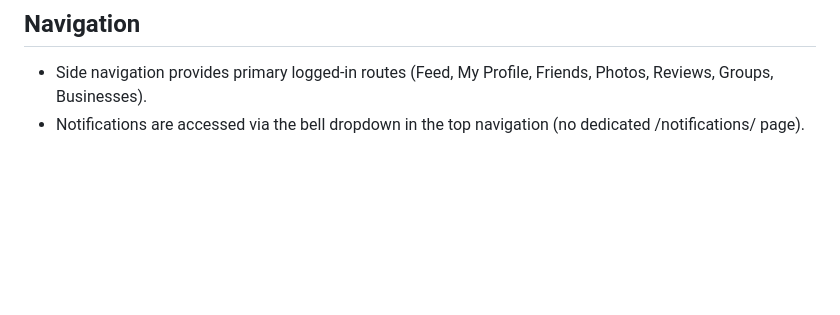
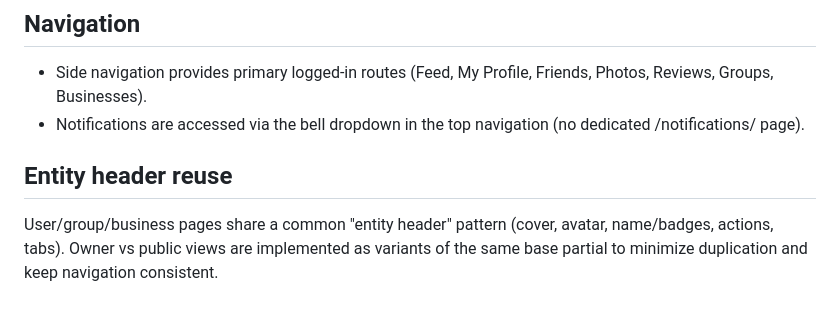
Before and after one commit to stillagorilla/heypage, a Markdown page: README.md, the part around the change. Rendered like a GitHub page; blank space fills up the shorter version.

```diff
--- a/README.md
+++ b/README.md
@@ -227,3 +227,7 @@ The hard results page is tabbed (Users / Groups / Business) and the Business tab
 
 - Side navigation provides primary logged-in routes (Feed, My Profile, Friends, Photos, Reviews, Groups, Businesses).
 - Notifications are accessed via the bell dropdown in the top navigation (no dedicated /notifications/ page).
+
+## Entity header reuse
+
+User/group/business pages share a common "entity header" pattern (cover, avatar, name/badges, actions, tabs). Owner vs public views are implemented as variants of the same base partial to minimize duplication and keep navigation consistent.
```
